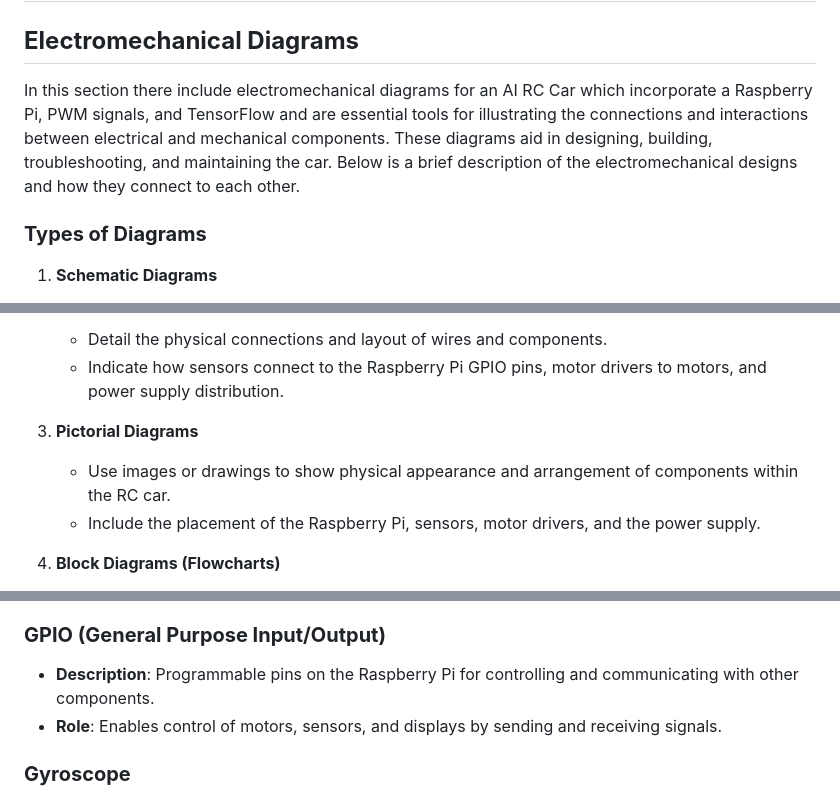
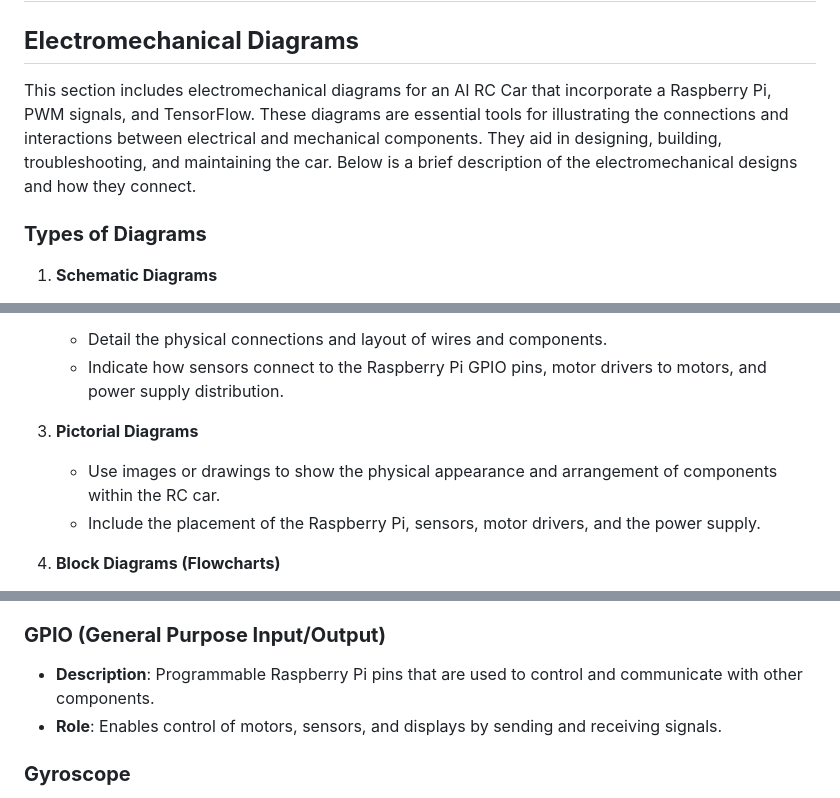
Before and after one commit to Utcassyxz/DriverUS, a Markdown page: schemes/README.md, 3 parts joined by grey strips. Rendered like a GitHub page.

```diff
--- a/schemes/README.md
+++ b/schemes/README.md
@@ -2,7 +2,7 @@
 
 ## **Electromechanical Diagrams**
 
-In this section there include electromechanical diagrams for an AI RC Car which incorporate a Raspberry Pi, PWM signals, and TensorFlow and are essential tools for illustrating the connections and interactions between electrical and mechanical components. These diagrams aid in designing, building, troubleshooting, and maintaining the car. Below is a brief description of the electromechanical designs and how they connect to each other.
+This section includes electromechanical diagrams for an AI RC Car that incorporate a Raspberry Pi, PWM signals, and TensorFlow. These diagrams are essential tools for illustrating the connections and interactions between electrical and mechanical components. They aid in designing, building, troubleshooting, and maintaining the car. Below is a brief description of the electromechanical designs and how they connect.
 
 ### **Types of Diagrams**
 
@@ -15,7 +15,7 @@ In this section there include electromechanical diagrams for an AI RC Car which
    - Indicate how sensors connect to the Raspberry Pi GPIO pins, motor drivers to motors, and power supply distribution.
 
 3. **Pictorial Diagrams**
-   - Use images or drawings to show physical appearance and arrangement of components within the RC car.
+   - Use images or drawings to show the physical appearance and arrangement of components within the RC car.
    - Include the placement of the Raspberry Pi, sensors, motor drivers, and the power supply.
 
 4. **Block Diagrams (Flowcharts)**
@@ -39,7 +39,7 @@ In this section there include electromechanical diagrams for an AI RC Car which
 - **Role**: Regulates motor speed (throttle) and steering angle by adjusting power levels based on AI predictions.
 
 ### **GPIO (General Purpose Input/Output)**
-- **Description**: Programmable pins on the Raspberry Pi for controlling and communicating with other components.
+- **Description**: Programmable Raspberry Pi pins that are used to control and communicate with other components.
 - **Role**: Enables control of motors, sensors, and displays by sending and receiving signals.
 
 ### **Gyroscope**
```
